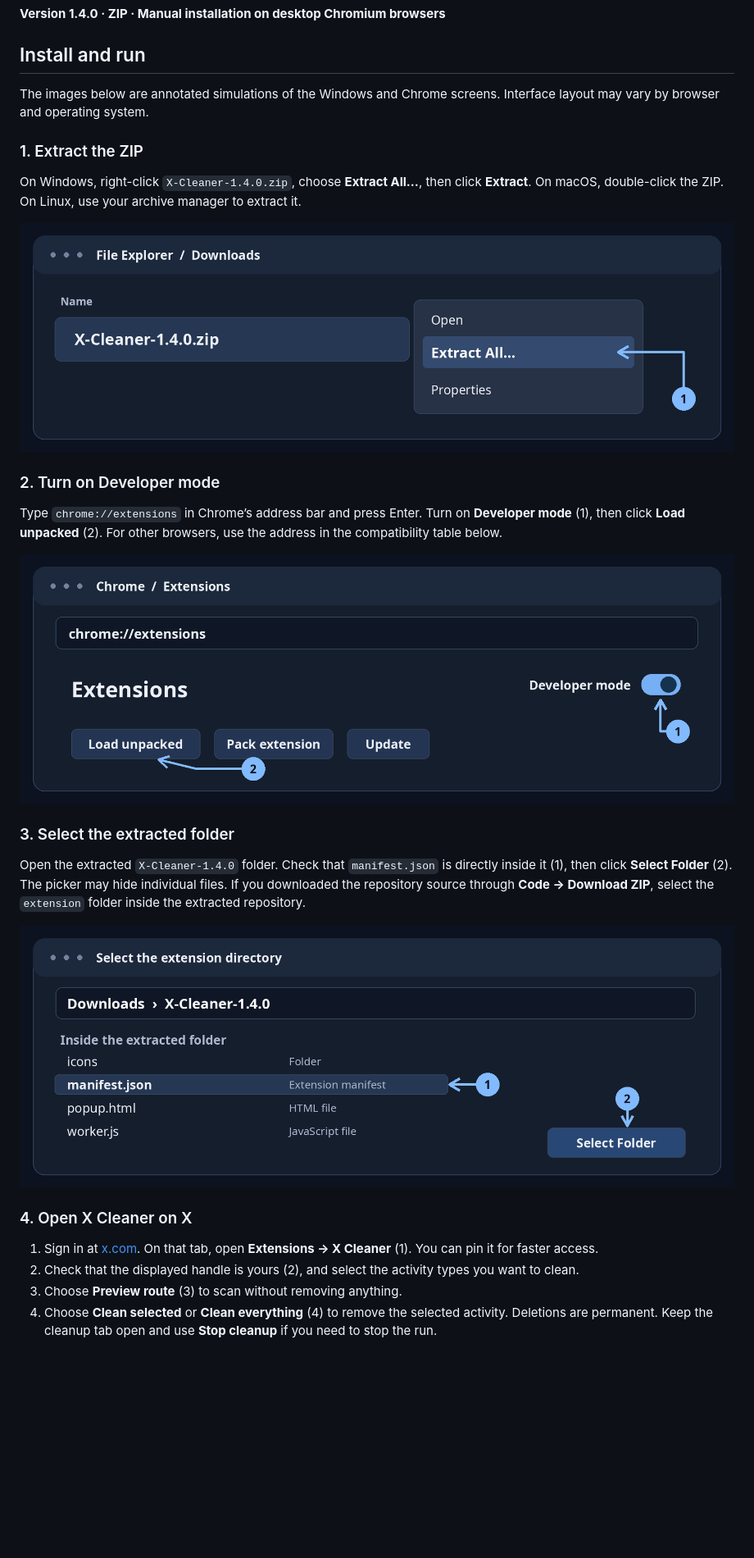
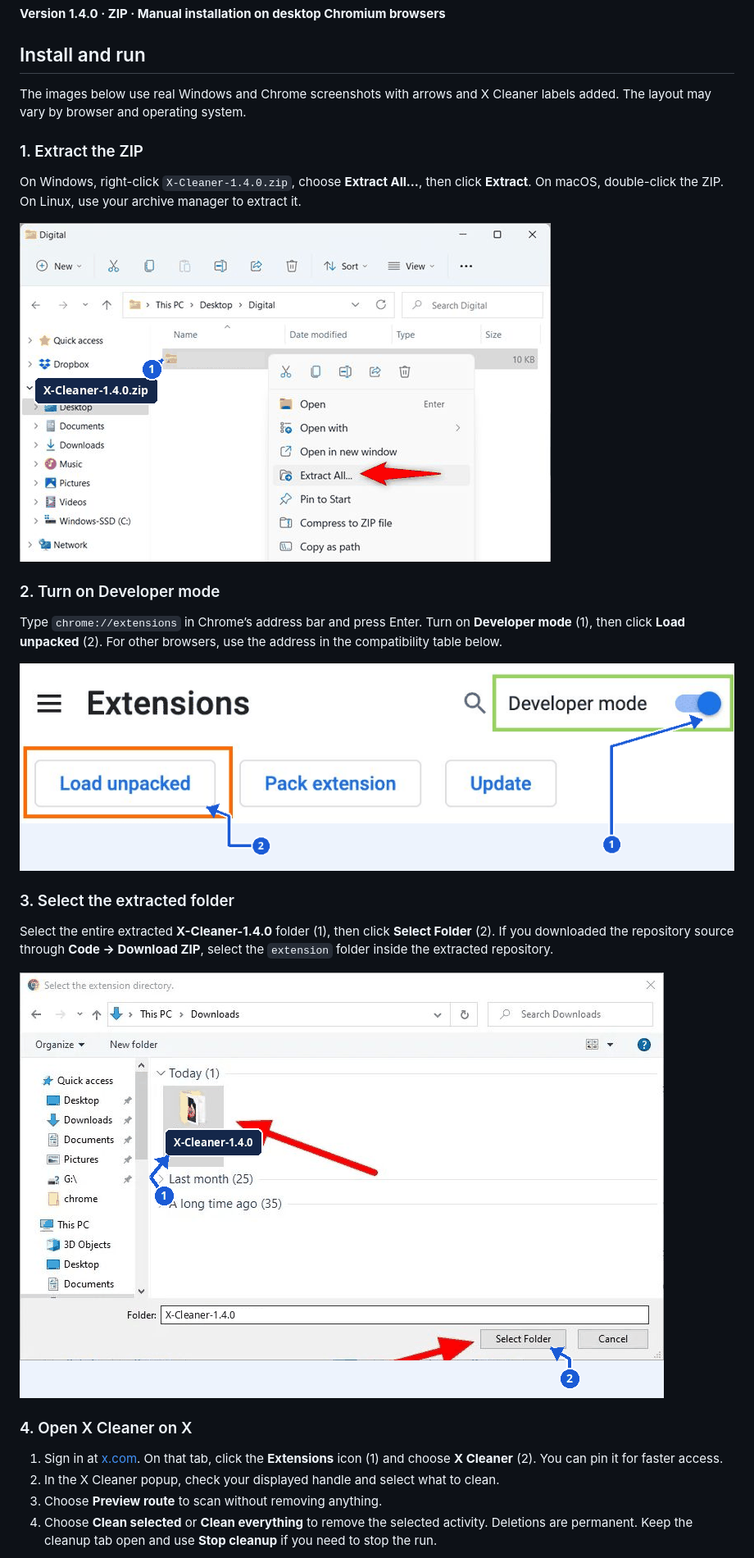
Before and after one commit to AdnanNaous/X-cleaner, a Markdown page: README.md, the part around one of its changes. Shown at 82% size. Drawn GitHub-style; pictures changed too: docs/images/01-extract.png, docs/images/02-developer-mode.png, docs/images/03-select-folder.png; blank space fills up the shorter version.

Commit message:
Use annotated screenshots in the installation guide

```diff
--- a/README.md
+++ b/README.md
@@ -12,7 +12,7 @@ Clean up your own posts, replies, reposts, bookmarks, and likes on X. The extens
 
 ## Install and run
 
-The images below are annotated simulations of the Windows and Chrome screens. Interface layout may vary by browser and operating system.
+The images below use real Windows and Chrome screenshots with arrows and X Cleaner labels added. The layout may vary by browser and operating system.
 
 ### 1. Extract the ZIP
 
@@ -28,5 +28,5 @@ Type `chrome://extensions` in Chrome’s address bar and press Enter. Turn on **
 
 ### 3. Select the extracted folder
 
-Open the extracted `X-Cleaner-1.4.0` folder. Check that `manifest.json` is directly inside it (1), then click **Select Folder** (2). The picker may hide individual files. If you downloaded the repository source through **Code → Download ZIP**, select the `extension` folder inside the extracted repository.
+Select the entire extracted **X-Cleaner-1.4.0** folder (1), then click **Select Folder** (2). If you downloaded the repository source through **Code → Download ZIP**, select the `extension` folder inside the extracted repository.
 
@@ -34,8 +34,8 @@ Open the extracted `X-Cleaner-1.4.0` folder. Check that `manifest.json` is direc
 
 ### 4. Open X Cleaner on X
 
-1. Sign in at [x.com](https://x.com). On that tab, open **Extensions → X Cleaner** (1). You can pin it for faster access.
-2. Check that the displayed handle is yours (2), and select the activity types you want to clean.
-3. Choose **Preview route** (3) to scan without removing anything.
-4. Choose **Clean selected** or **Clean everything** (4) to remove the selected activity. Deletions are permanent. Keep the cleanup tab open and use **Stop cleanup** if you need to stop the run.
+1. Sign in at [x.com](https://x.com). On that tab, click the **Extensions** icon (1) and choose **X Cleaner** (2). You can pin it for faster access.
+2. In the X Cleaner popup, check your displayed handle and select what to clean.
+3. Choose **Preview route** to scan without removing anything.
+4. Choose **Clean selected** or **Clean everything** to remove the selected activity. Deletions are permanent. Keep the cleanup tab open and use **Stop cleanup** if you need to stop the run.
 
```
Also changed, not shown: other parts of README.md (+4 -2 lines), README.ar.md (+10 -8 lines), docs/images/04-use.png.
